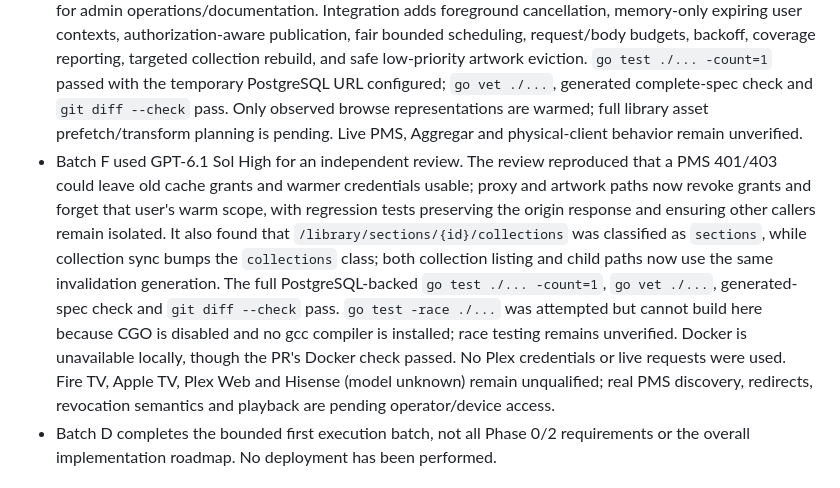
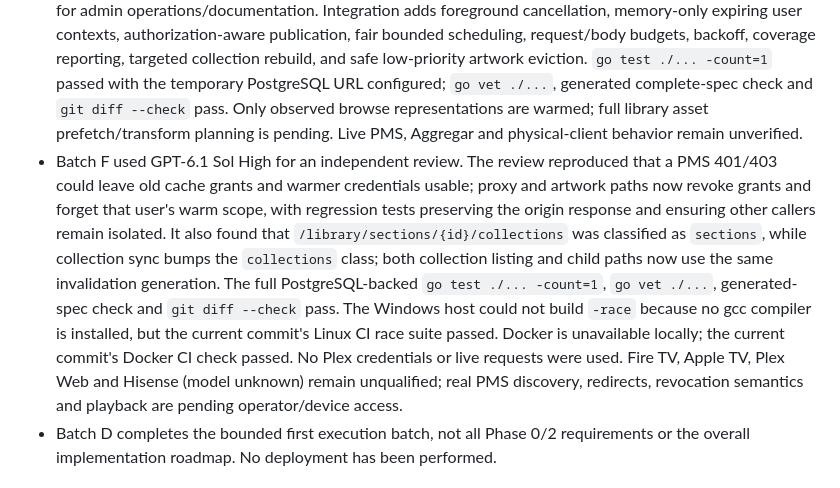
Before and after one commit to LJAM96/replx, a Markdown page: REPLX_EDGE_COMPLETE_SPEC.md, the part around the change. Drawn GitHub-style.

Commit message:
Record Batch F race and Docker qualification

```diff
--- a/REPLX_EDGE_COMPLETE_SPEC.md
+++ b/REPLX_EDGE_COMPLETE_SPEC.md
@@ -3718,7 +3718,7 @@ Sol High independently reviews integrated changes and runs failure/race tests wi
 - Batch C complete: shared content-addressed artwork, durable transform references and reservations, crash recovery, priority eviction, free-space admission guard and admin storage stats are implemented. SQL-backed shared-store tests and proxy/admin tests pass. Production config defaults to a 100 GiB artwork budget and preserves a 30 GiB free-space floor.
 - Batch D collection implementation ran in a GPT-6.1 Sol High agent. The PostgreSQL-backed sync tests cover ordered/smart/empty collection publication, unchanged generation reuse, late-page failures preserving the whole library, incomplete catalogs, changing totals, explicit empty deletion, delete/recreate and pending invalidation retry. Coordinator integration adds authenticated completion triggering and a server-wide `collections` generation that preserves unrelated cache classes. `go test ./... -count=1` passes with the temporary PostgreSQL URL configured; `go vet ./...` and `git diff --check` pass. Actual daily Aggregar execution, PMS behavior and client/device behavior remain live validation requirements.
 - Batch E implementation used GPT-6.1 Sol Medium for bounded priority warming and GPT-6 Luna Medium for admin operations/documentation. Integration adds foreground cancellation, memory-only expiring user contexts, authorization-aware publication, fair bounded scheduling, request/body budgets, backoff, coverage reporting, targeted collection rebuild, and safe low-priority artwork eviction. `go test ./... -count=1` passed with the temporary PostgreSQL URL configured; `go vet ./...`, generated complete-spec check and `git diff --check` pass. Only observed browse representations are warmed; full library asset prefetch/transform planning is pending. Live PMS, Aggregar and physical-client behavior remain unverified.
-- Batch F used GPT-6.1 Sol High for an independent review. The review reproduced that a PMS 401/403 could leave old cache grants and warmer credentials usable; proxy and artwork paths now revoke grants and forget that user's warm scope, with regression tests preserving the origin response and ensuring other callers remain isolated. It also found that `/library/sections/{id}/collections` was classified as `sections`, while collection sync bumps the `collections` class; both collection listing and child paths now use the same invalidation generation. The full PostgreSQL-backed `go test ./... -count=1`, `go vet ./...`, generated-spec check and `git diff --check` pass. `go test -race ./...` was attempted but cannot build here because CGO is disabled and no gcc compiler is installed; race testing remains unverified. Docker is unavailable locally, though the PR's Docker check passed. No Plex credentials or live requests were used. Fire TV, Apple TV, Plex Web and Hisense (model unknown) remain unqualified; real PMS discovery, redirects, revocation semantics and playback are pending operator/device access.
+- Batch F used GPT-6.1 Sol High for an independent review. The review reproduced that a PMS 401/403 could leave old cache grants and warmer credentials usable; proxy and artwork paths now revoke grants and forget that user's warm scope, with regression tests preserving the origin response and ensuring other callers remain isolated. It also found that `/library/sections/{id}/collections` was classified as `sections`, while collection sync bumps the `collections` class; both collection listing and child paths now use the same invalidation generation. The full PostgreSQL-backed `go test ./... -count=1`, `go vet ./...`, generated-spec check and `git diff --check` pass. The Windows host could not build `-race` because no gcc compiler is installed, but the current commit's Linux CI race suite passed. Docker is unavailable locally; the current commit's Docker CI check passed. No Plex credentials or live requests were used. Fire TV, Apple TV, Plex Web and Hisense (model unknown) remain unqualified; real PMS discovery, redirects, revocation semantics and playback are pending operator/device access.
 - Batch D completes the bounded first execution batch, not all Phase 0/2 requirements or the overall implementation roadmap. No deployment has been performed.
 
 ## Initial assessment findings
```
Also changed, not shown: docs/agent_execution_plan.md (+1 -1 lines).
